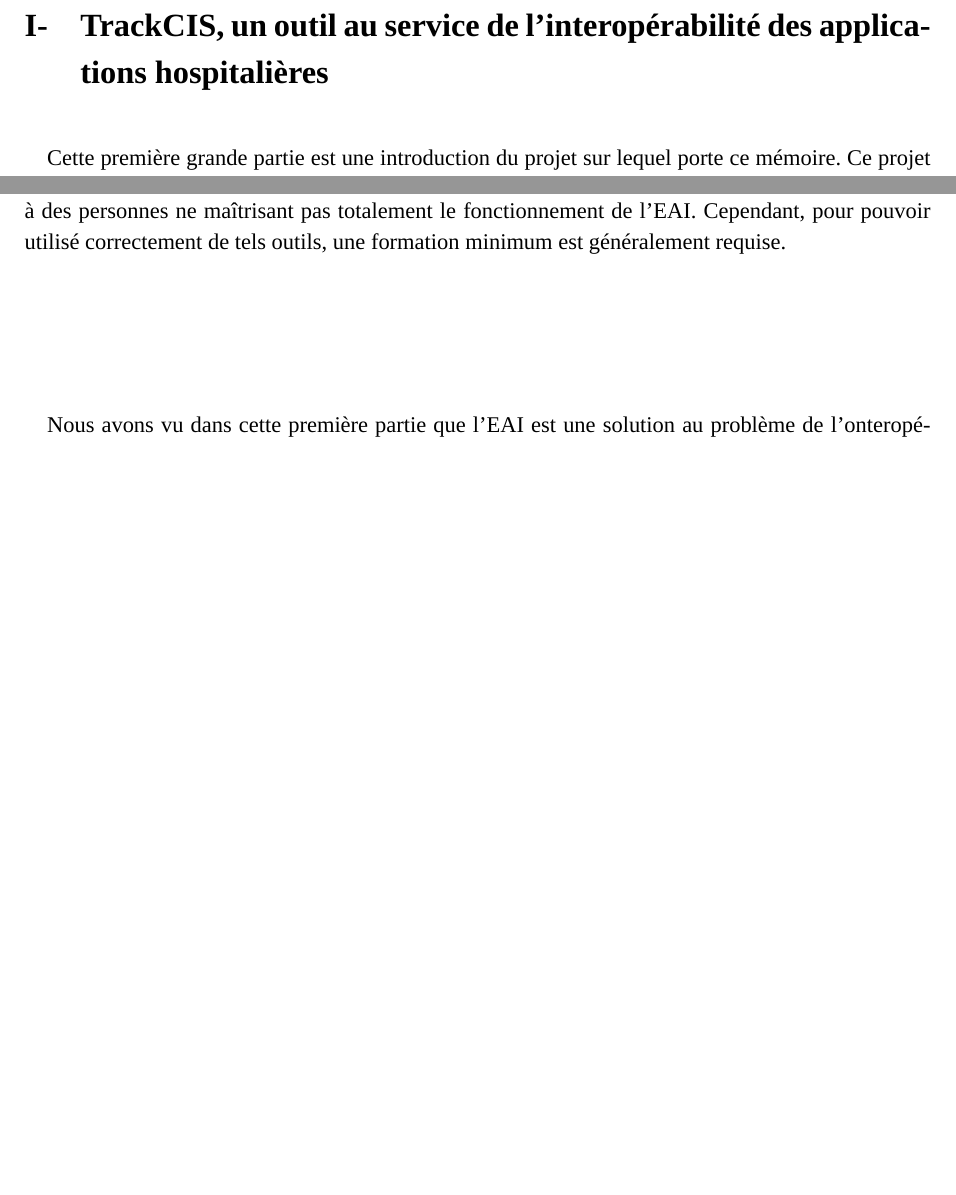
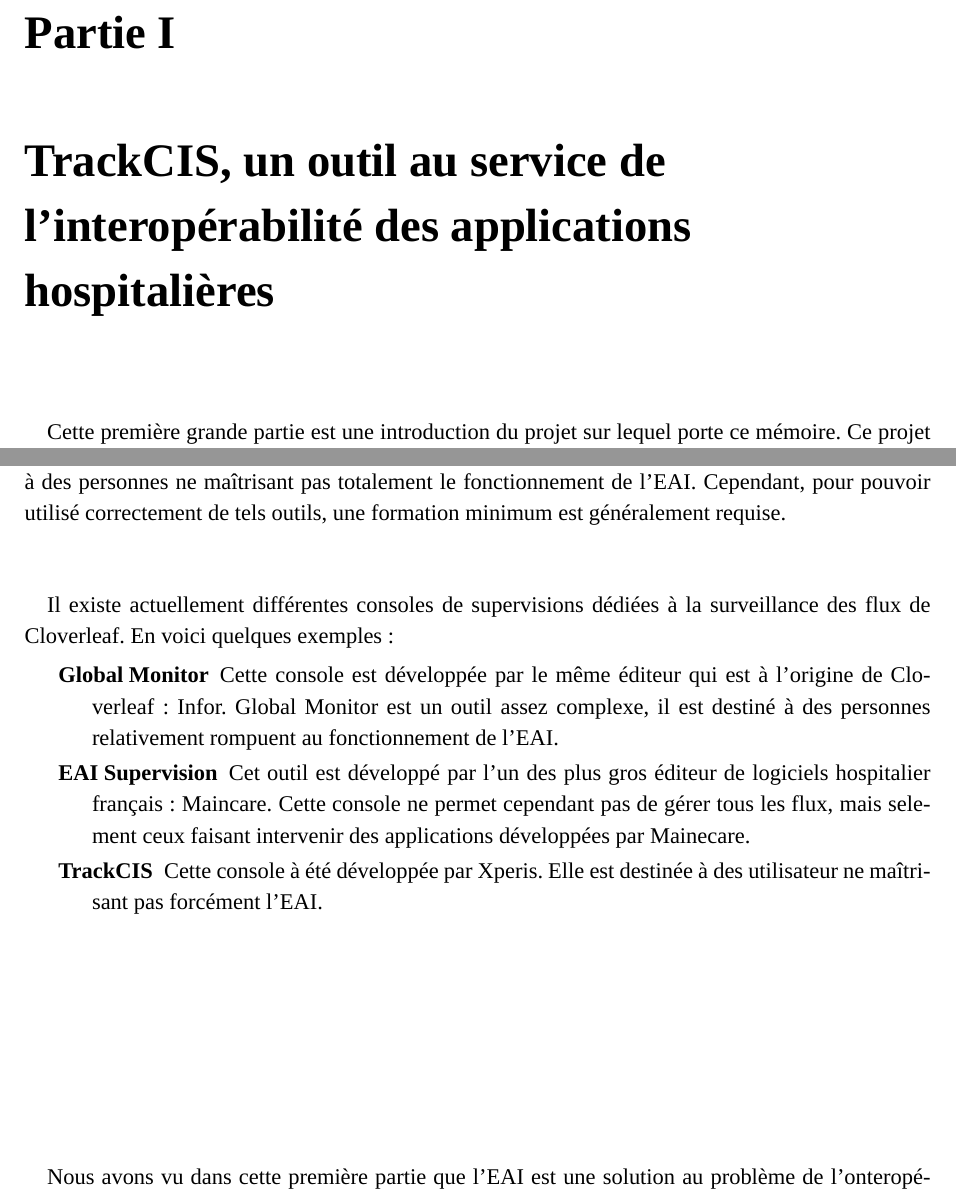
Before and after one commit to ThomBSI/Memoire_MSI, a LaTeX document (src/main.tex, which reads src/p1.tex, src/preambule.tex): two parts of pages 7 and 10 of 27 before the commit and two parts of pages 8 and 12 of 29 after it, joined at a grey line, cut at the place of the change, the shorter picture padded with empty space. Compiled offline with XeLaTeX; a missing font is replaced by an installed copy or a similar font.

Commit message:
Changement des parties en chapitres. Présentation des consoles de supervision...

```diff
--- a/src/p1.tex
+++ b/src/p1.tex
@@ -1,5 +1,5 @@
-\newpage
-\section{TrackCIS, un outil au service de l'interopérabilité des applications hospitalières}
+\chapter{TrackCIS, un outil au service de l'interopérabilité des applications
+hospitalières}
 	\paragraph{}
 	Cette première grande partie est une introduction du projet sur lequel porte ce
 	mémoire. Ce projet s'inscrit dans des enjeux propres à la société Xperis et
@@ -182,6 +182,25 @@
 			généralement requise.
 
 			\paragraph{}% Exemple de global monitor
+			Il existe actuellement différentes consoles de supervisions dédiées à la
+			surveillance des flux de Cloverleaf. En voici quelques exemples :
+			\begin{description}
+				\item[Global Monitor] Cette console est développée par le même éditeur qui
+				est à l'origine de Cloverleaf : Infor. Global Monitor est un outil assez
+				complexe, il est destiné à des personnes relativement rompuent au
+				fonctionnement de l'EAI.
+				\item[EAI Supervision] Cet outil est développé par l'un des plus gros
+				éditeur de logiciels hospitalier français : Maincare. Cette console ne
+				permet cependant pas de gérer tous les flux, mais selement ceux faisant
+				intervenir des applications développées par Mainecare.
+				\item[TrackCIS] Cette console à été développée par Xperis. Elle est destinée
+				à des utilisateur ne maîtrisant pas forcément l'EAI.
+			\end{description}
+
+			\paragraph{}% Objectif de l'outil
+
+
+			\paragraph{}% Les principales fonctionnalités
 
 
 		\paragraph{}% Résumé de la partie 1.1
--- a/src/preambule.tex
+++ b/src/preambule.tex
@@ -1,6 +1,6 @@
 \usepackage[utf8]{inputenc}
 \usepackage[T1]{fontenc}
-\usepackage[francais]{babel}
+%\usepackage[francais]{babel}
 \usepackage[top=3cm, bottom=3cm, right=2cm, left=2cm]{geometry}
 \usepackage[round,authoryear]{natbib}
 
@@ -24,7 +24,9 @@
 \title{Mémoire d'ingénieur}
 
 % Titres des parties
-\renewcommand{\thesection}{\Roman{section}-}
+\usepackage[frenchb]{babel}
+\addto\captionsfrench{\renewcommand{\chaptername}{Partie}}
+\renewcommand{\thechapter}{\Roman{chapter}}
 \renewcommand{\thesubsection}{\Alph{subsection})}
 \renewcommand{\thesubsubsection}{\arabic{subsubsection})}
 
```
Also changed, not shown: src/introduction.tex (+1 -1 lines), src/p2.tex (+1 -2 lines), src/p3.tex (+1 -2 lines), src/p1.tex (8 more changed lines).
